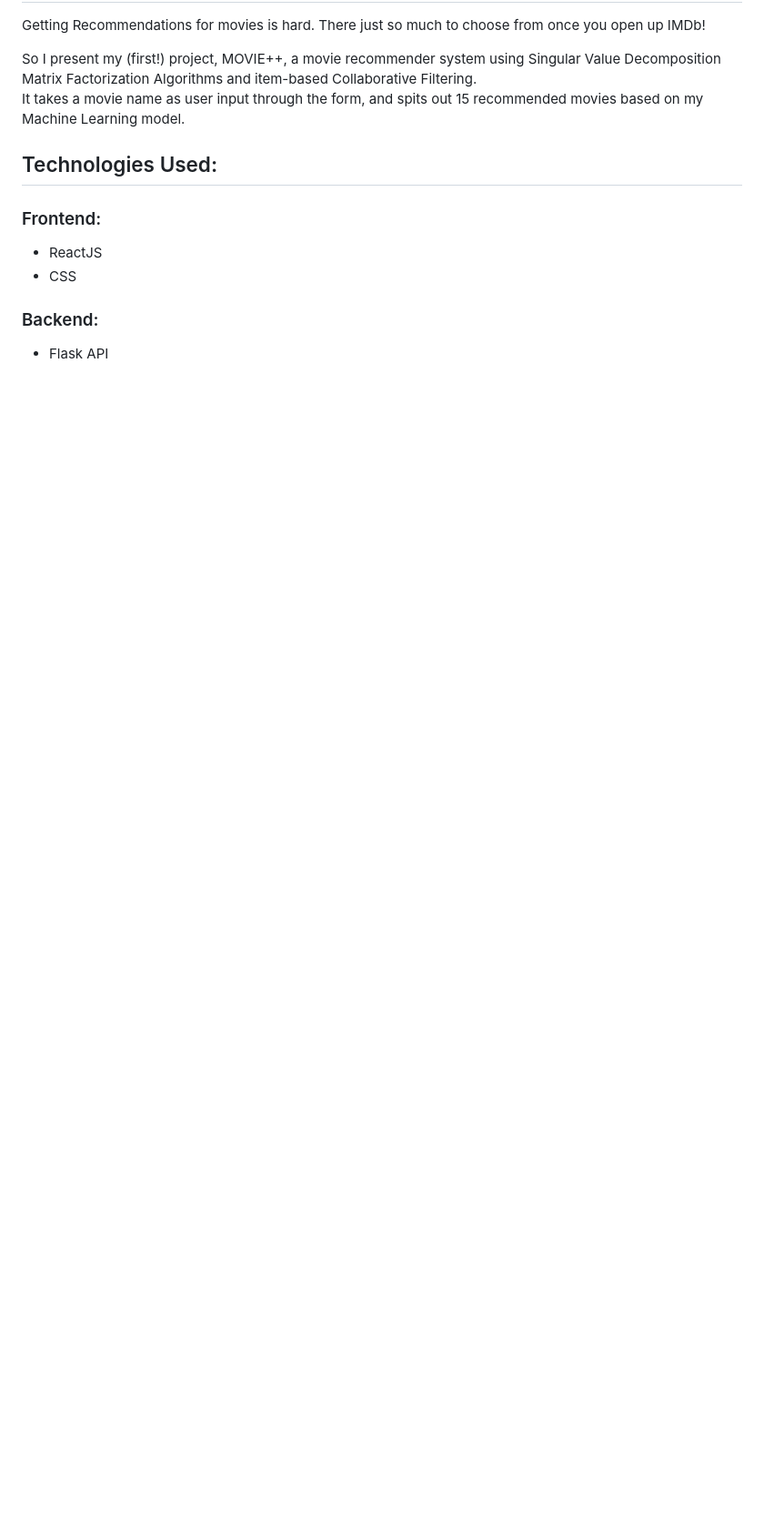
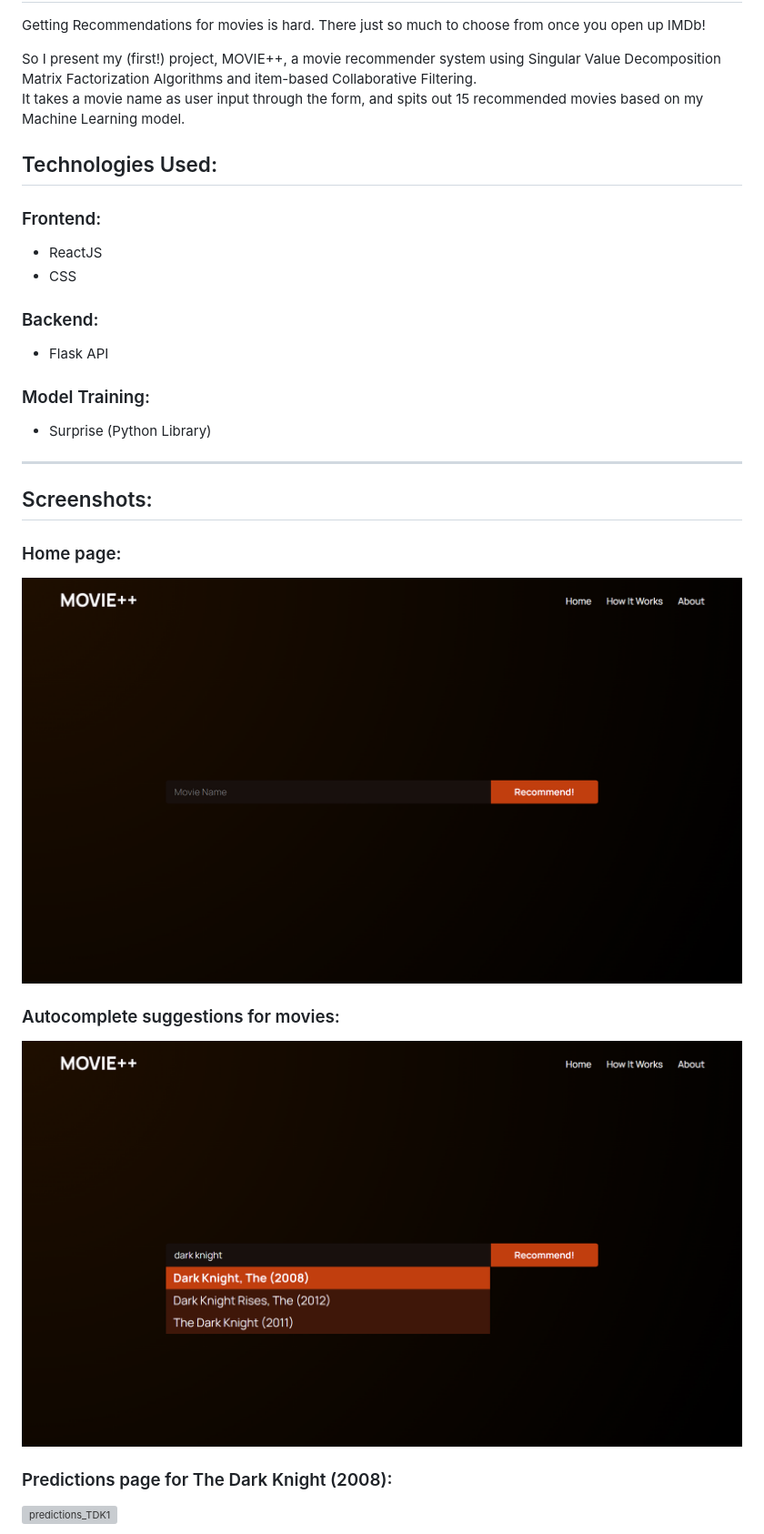
Before and after one commit to Techie5879/moviepp, a Markdown page: README.md, the part around the change printed below. Shown: that part at 91% size. Drawn GitHub-style; pictures changed too: images/home.png (added), images/suggestions.png (added); blank space fills up the shorter version; grey boxes are pictures that could not be loaded.

```diff
--- a/README.md
+++ b/README.md
@@ -12,3 +14,19 @@ It takes a movie name as user input through the form, and spits out 15 recommend
 
 ### Backend:
 - Flask API
+
+### Model Training:
+- Surprise (Python Library)
+
+---
+
+## Screenshots:
+### Home page:
+![Home page](/images/home.png?raw=true "Home Page")
+### Autocomplete suggestions for movies:
+
+![suggestions](/images/suggestions.png?raw=true "Home Page_Suggestions")
+
+### Predictions page for The Dark Knight (2008):
+![predictions_TDK1](/images/pred_TDK1.png?raw=true "TDK1")
+
```
Also changed, not shown: other parts of README.md (+4 -1 lines), 2 other files.
